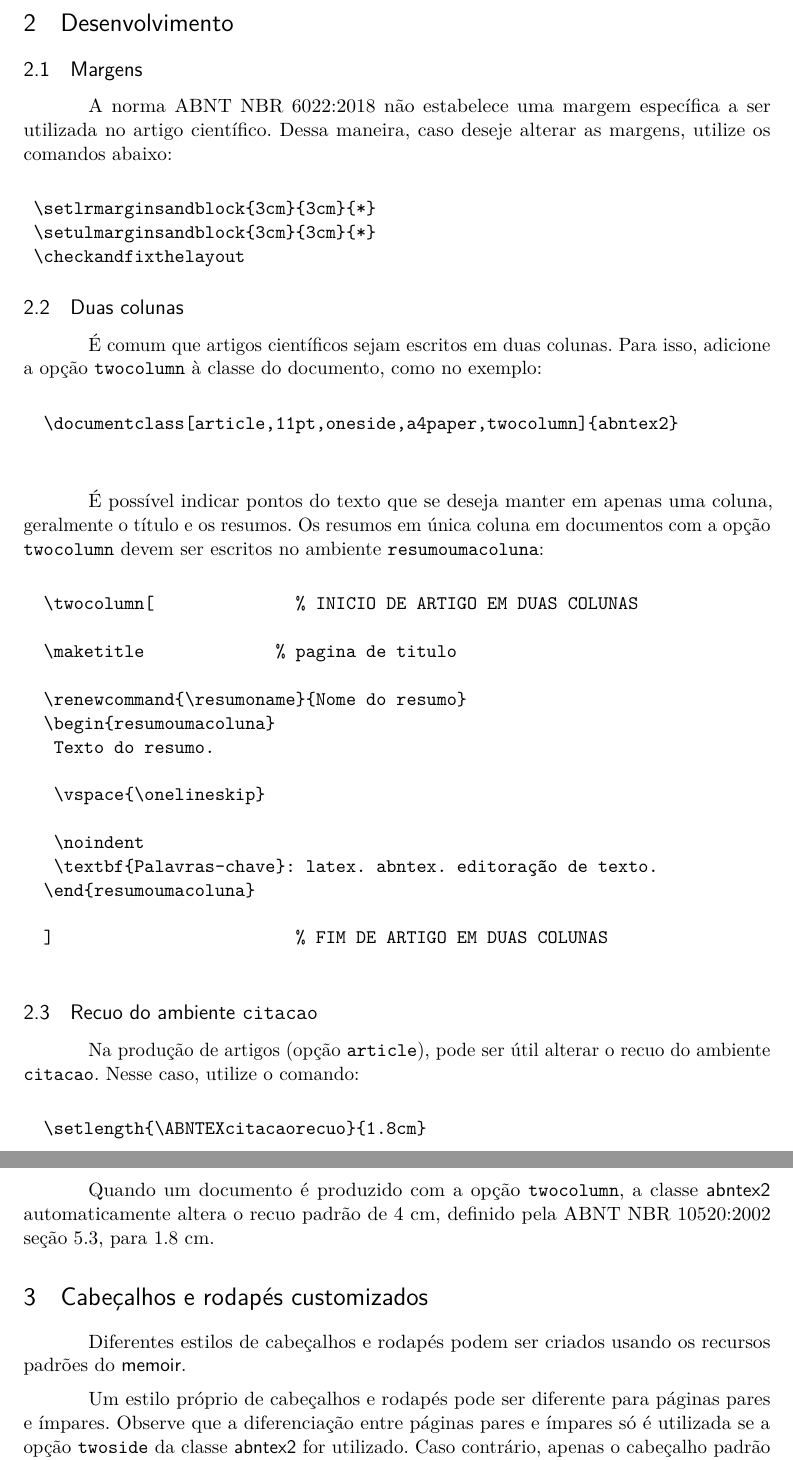
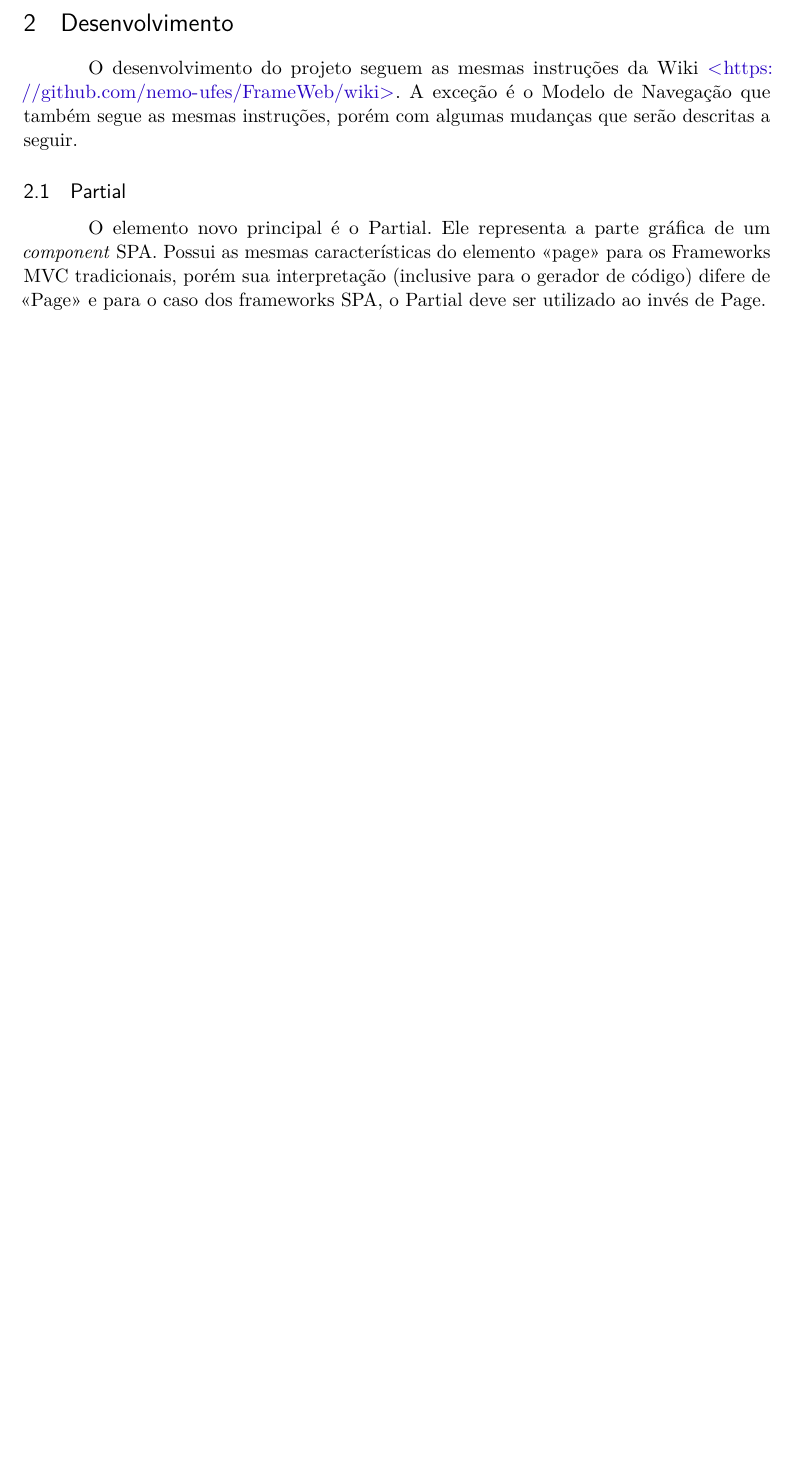
Before and after one commit to pedrohbh/frameweb-spa-tutorial, a LaTeX thesis (tutorial.tex): two parts of pages 4 and 5 of 8 before the commit and part of page 4 of 6 after it, the two joined at a grey line, cut so that both start at the same text, the shorter picture padded with empty space. Compiled offline with pdfLaTeX.

Commit message:
Em desenvolvimento - parte 9

```diff
--- a/tutorial.tex
+++ b/tutorial.tex
@@ -260,70 +260,9 @@ Após a instalação, a montagem do seu projeto seguem os mesmos passos disponí
 
 
 \section{Desenvolvimento}
+O desenvolvimento do projeto seguem as mesmas instruções da Wiki \url{https://github.com/nemo-ufes/FrameWeb/wiki}. A exceção é o Modelo de Navegação que também segue as mesmas instruções, porém com algumas mudanças que serão descritas a seguir.
 
-\subsection{Margens}
+\subsection{Partial}
 
-A norma ABNT NBR 6022:2018 não estabelece uma margem específica a ser utilizada
-no artigo científico. Dessa maneira, caso deseje alterar as margens, utilize os
-comandos abaixo:
+O elemento novo principal é o Partial. Ele representa a parte gráfica de um \textit{component} SPA. Possui as mesmas características do elemento <<page>> para os Frameworks MVC tradicionais, porém sua interpretação (inclusive para o gerador de código) difere de <<Page>> e para o caso dos frameworks SPA, o Partial deve ser utilizado ao invés de Page.
 
-\begin{verbatim}
-	\setlrmarginsandblock{3cm}{3cm}{*}
-	\setulmarginsandblock{3cm}{3cm}{*}
-	\checkandfixthelayout
-\end{verbatim}
-
-\subsection{Duas colunas}
-
-	É comum que artigos científicos sejam escritos em duas colunas. Para isso,
-	adicione a opção \texttt{twocolumn} à classe do documento, como no exemplo:
-
-	\begin{verbatim}
-		\documentclass[article,11pt,oneside,a4paper,twocolumn]{abntex2}
-	\end{verbatim}
-
-	É possível indicar pontos do texto que se deseja manter em apenas uma coluna,
-	geralmente o título e os resumos. Os resumos em única coluna em documentos com
-	a opção \texttt{twocolumn} devem ser escritos no ambiente
-	\texttt{resumoumacoluna}:
-
-	\begin{verbatim}
-		\twocolumn[              % INICIO DE ARTIGO EM DUAS COLUNAS
-
-		\maketitle             % pagina de titulo
-
-		\renewcommand{\resumoname}{Nome do resumo}
-		\begin{resumoumacoluna}
-			Texto do resumo.
-
-			\vspace{\onelineskip}
-
-			\noindent
-			\textbf{Palavras-chave}: latex. abntex. editoração de texto.
-		\end{resumoumacoluna}
-
-		]                        % FIM DE ARTIGO EM DUAS COLUNAS
-	\end{verbatim}
-
-	\subsection{Recuo do ambiente \texttt{citacao}}
-
-	Na produção de artigos (opção \texttt{article}), pode ser útil alterar o recuo
-	do ambiente \texttt{citacao}. Nesse caso, utilize o comando:
-
-	\begin{verbatim}
-		\setlength{\ABNTEXcitacaorecuo}{1.8cm}
-	\end{verbatim}
-
-	Quando um documento é produzido com a opção \texttt{twocolumn}, a classe
-	\textsf{abntex2} automaticamente altera o recuo padrão de 4 cm, definido pela
-	ABNT NBR 10520:2002 seção 5.3, para 1.8 cm.
-
-	\section{Cabeçalhos e rodapés customizados}
-
-	Diferentes estilos de cabeçalhos e rodapés podem ser criados usando os
-	recursos padrões do \textsf{memoir}.
-
-	Um estilo próprio de cabeçalhos e rodapés pode ser diferente para páginas pares
-	e ímpares. Observe que a diferenciação entre páginas pares e ímpares só é
-	utilizada se a opção \texttt{twoside} da classe \textsf{abntex2} for utilizado.
-	Caso contrário, apenas o cabeçalho padrão da página par (\emph{even}) é usado.
```
Also changed, not shown: tutorial.pdf, tutorial.tex (51 more changed lines).
